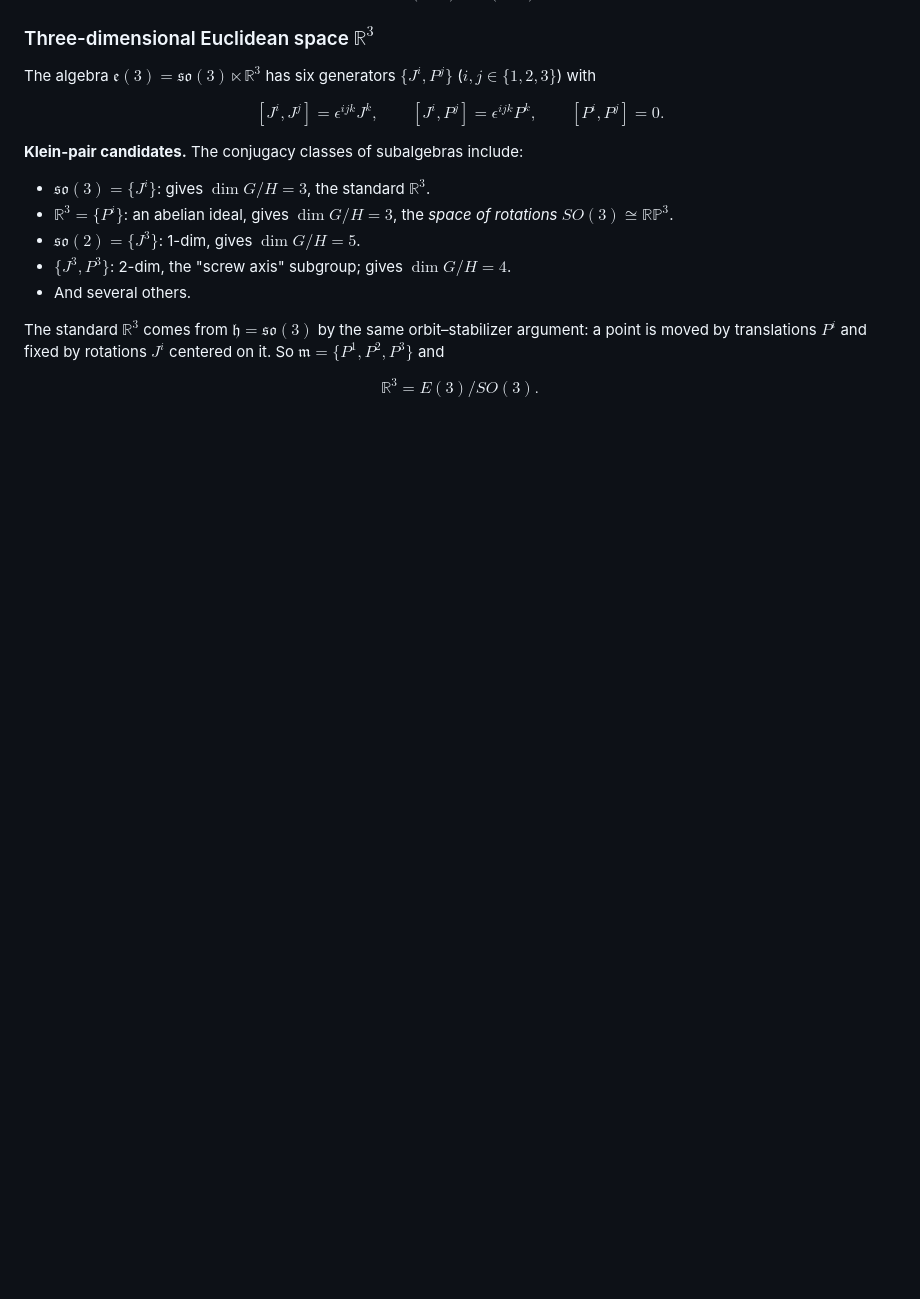
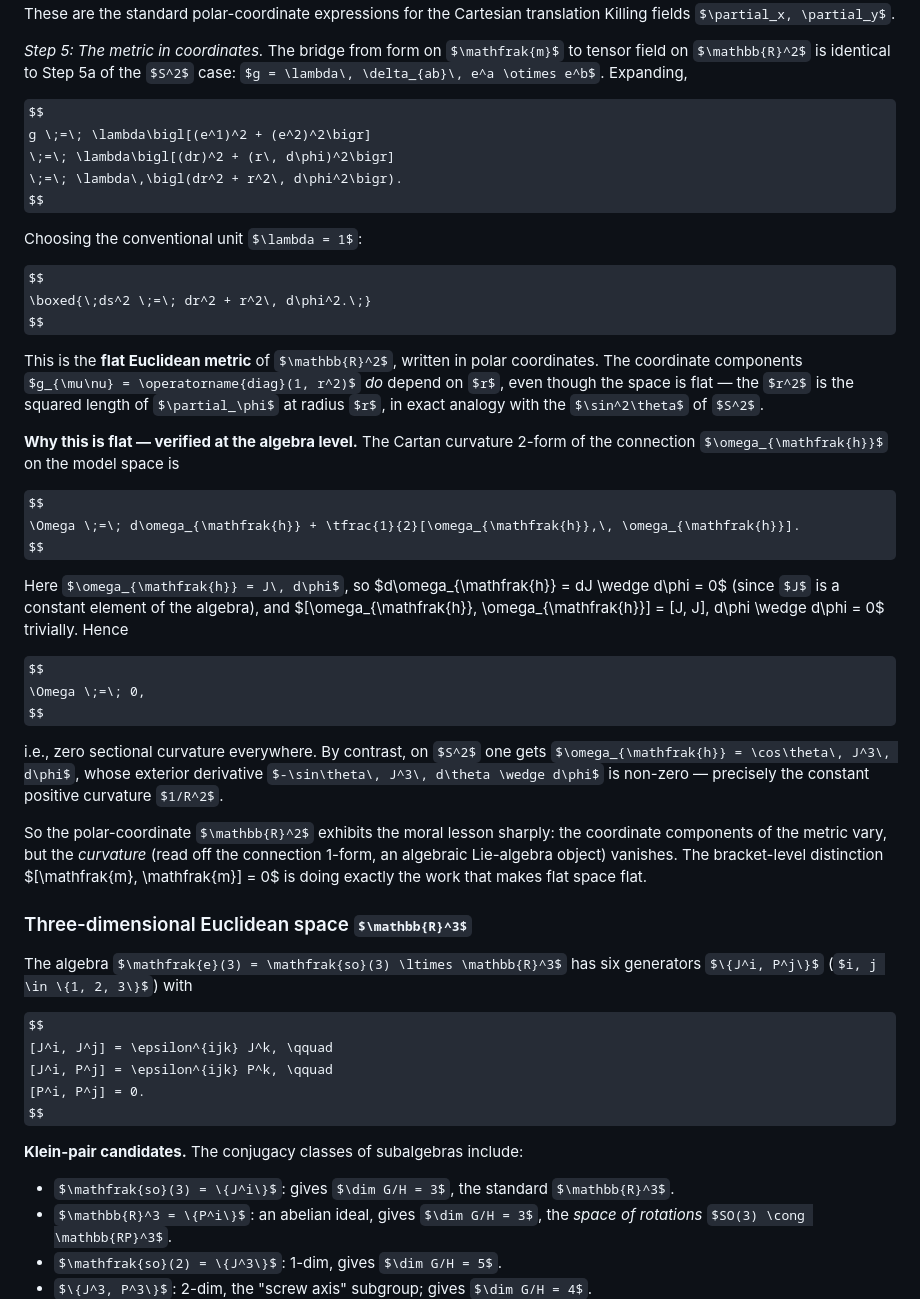
Before and after one commit to certik/math_notes, a Markdown page: 13-poincare-galilei-metric.md, the part around one of its changes. Drawn GitHub-style; some formulas as TeX source; blank space fills up the shorter version.

```diff
--- a/13-poincare-galilei-metric.md
+++ b/13-poincare-galilei-metric.md
@@ -683,3 +780,55 @@ $\mathfrak{m}$ becomes $ds^2 = (dx^1)^2 + (dx^2)^2$ on $\mathbb{R}^2$.
+These are the standard polar-coordinate expressions for the Cartesian
+translation Killing fields $\partial_x, \partial_y$.
+
+*Step 5: The metric in coordinates.* The bridge from form on $\mathfrak{m}$
+to tensor field on $\mathbb{R}^2$ is identical to Step 5a of the $S^2$
+case: $g = \lambda\, \delta_{ab}\, e^a \otimes e^b$. Expanding,
+
+$$
+g \;=\; \lambda\bigl[(e^1)^2 + (e^2)^2\bigr]
+\;=\; \lambda\bigl[(dr)^2 + (r\, d\phi)^2\bigr]
+\;=\; \lambda\,\bigl(dr^2 + r^2\, d\phi^2\bigr).
+$$
+
+Choosing the conventional unit $\lambda = 1$:
+
+$$
+\boxed{\;ds^2 \;=\; dr^2 + r^2\, d\phi^2.\;}
+$$
+
+This is the **flat Euclidean metric** of $\mathbb{R}^2$, written in polar
+coordinates. The coordinate components $g_{\mu\nu} = \operatorname{diag}(1, r^2)$
+*do* depend on $r$, even though the space is flat — the $r^2$ is the
+squared length of $\partial_\phi$ at radius $r$, in exact analogy with
+the $\sin^2\theta$ of $S^2$.
+
+**Why this is flat — verified at the algebra level.** The Cartan
+curvature 2-form of the connection $\omega_{\mathfrak{h}}$ on the model
+space is
+
+$$
+\Omega \;=\; d\omega_{\mathfrak{h}} + \tfrac{1}{2}[\omega_{\mathfrak{h}},\, \omega_{\mathfrak{h}}].
+$$
+
+Here $\omega_{\mathfrak{h}} = J\, d\phi$, so $d\omega_{\mathfrak{h}} =
+dJ \wedge d\phi = 0$ (since $J$ is a constant element of the algebra),
+and $[\omega_{\mathfrak{h}}, \omega_{\mathfrak{h}}] = [J, J]\, d\phi
+\wedge d\phi = 0$ trivially. Hence
+
+$$
+\Omega \;=\; 0,
+$$
+
+i.e., zero sectional curvature everywhere. By contrast, on $S^2$ one
+gets $\omega_{\mathfrak{h}} = \cos\theta\, J^3\, d\phi$, whose exterior
+derivative $-\sin\theta\, J^3\, d\theta \wedge d\phi$ is non-zero —
+precisely the constant positive curvature $1/R^2$.
+
+So the polar-coordinate $\mathbb{R}^2$ exhibits the moral lesson
+sharply: the coordinate components of the metric vary, but the
+*curvature* (read off the connection 1-form, an algebraic Lie-algebra
+object) vanishes. The bracket-level distinction $[\mathfrak{m},
+\mathfrak{m}] = 0$ is doing exactly the work that makes flat space flat.
 
 ### Three-dimensional Euclidean space $\mathbb{R}^3$
 
```
Also changed, not shown: other parts of 13-poincare-galilei-metric.md (+97 -0 lines).
